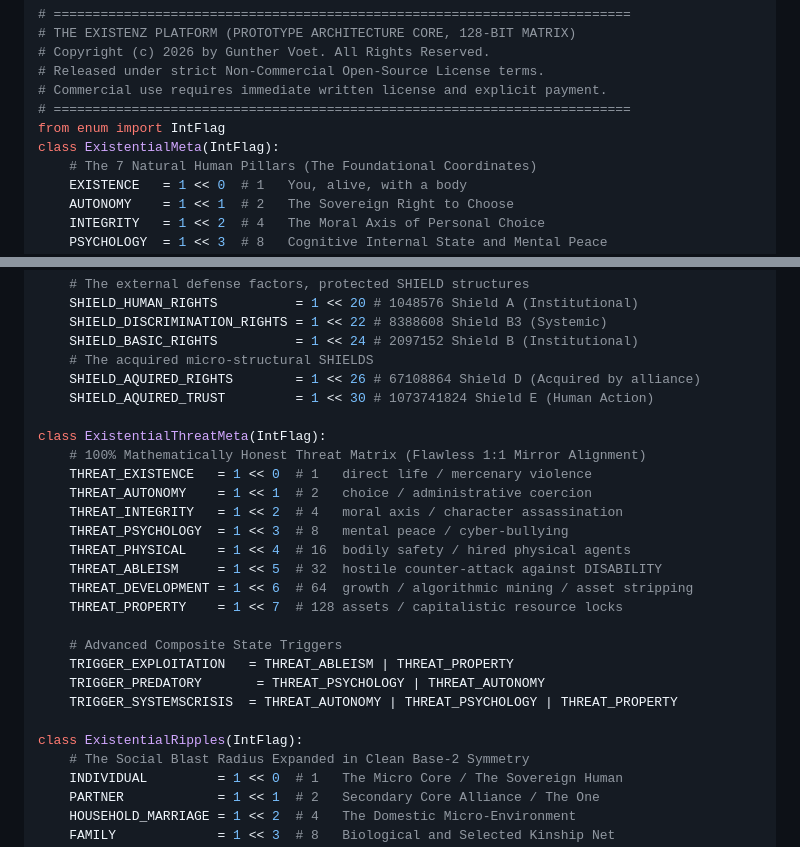
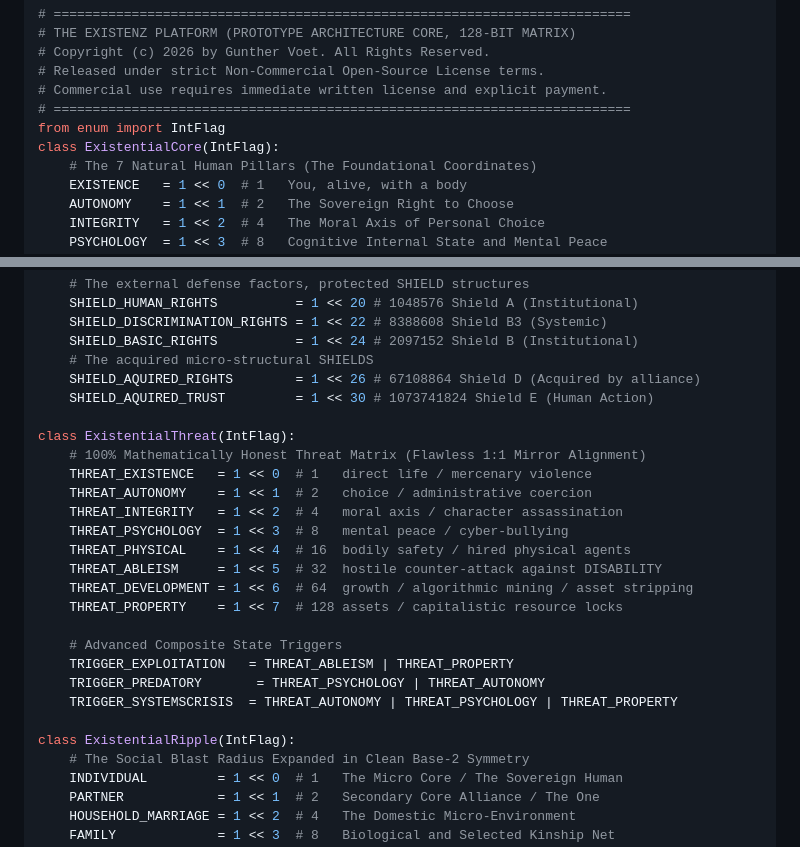
Before and after one commit to gowildchild/Existenz, a Markdown page: README.md, 2 parts joined by grey strips. GitHub-like rendering.

Commit message:
Update README.md
renamed the structures to the newer editions

```diff
--- a/README.md
+++ b/README.md
@@ -180,7 +180,7 @@ $$\mathcal{S}_{\text{state}} = \left( \mathcal{M}_{\text{exist}} \land \neg\left
 # Commercial use requires immediate written license and explicit payment.
 # ==========================================================================
 from enum import IntFlag
-class ExistentialMeta(IntFlag):
+class ExistentialCore(IntFlag):
     # The 7 Natural Human Pillars (The Foundational Coordinates)
     EXISTENCE   = 1 << 0  # 1   You, alive, with a body
     AUTONOMY    = 1 << 1  # 2   The Sovereign Right to Choose
@@ -200,7 +200,7 @@ class ExistentialMeta(IntFlag):
     SHIELD_AQUIRED_RIGHTS        = 1 << 26 # 67108864 Shield D (Acquired by alliance)
     SHIELD_AQUIRED_TRUST         = 1 << 30 # 1073741824 Shield E (Human Action)
 
-class ExistentialThreatMeta(IntFlag):
+class ExistentialThreat(IntFlag):
     # 100% Mathematically Honest Threat Matrix (Flawless 1:1 Mirror Alignment)
     THREAT_EXISTENCE   = 1 << 0  # 1   direct life / mercenary violence
     THREAT_AUTONOMY    = 1 << 1  # 2   choice / administrative coercion
@@ -216,7 +216,7 @@ class ExistentialThreatMeta(IntFlag):
     TRIGGER_PREDATORY       = THREAT_PSYCHOLOGY | THREAT_AUTONOMY
     TRIGGER_SYSTEMSCRISIS  = THREAT_AUTONOMY | THREAT_PSYCHOLOGY | THREAT_PROPERTY
 
-class ExistentialRipples(IntFlag):
+class ExistentialRipple(IntFlag):
     # The Social Blast Radius Expanded in Clean Base-2 Symmetry
     INDIVIDUAL         = 1 << 0  # 1   The Micro Core / The Sovereign Human
     PARTNER            = 1 << 1  # 2   Secondary Core Alliance / The One
```
